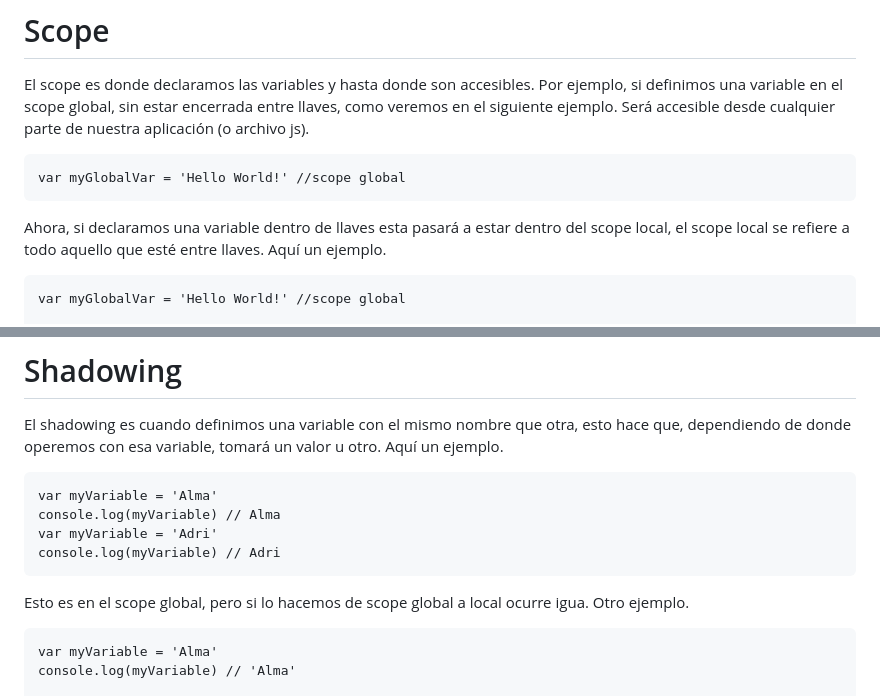
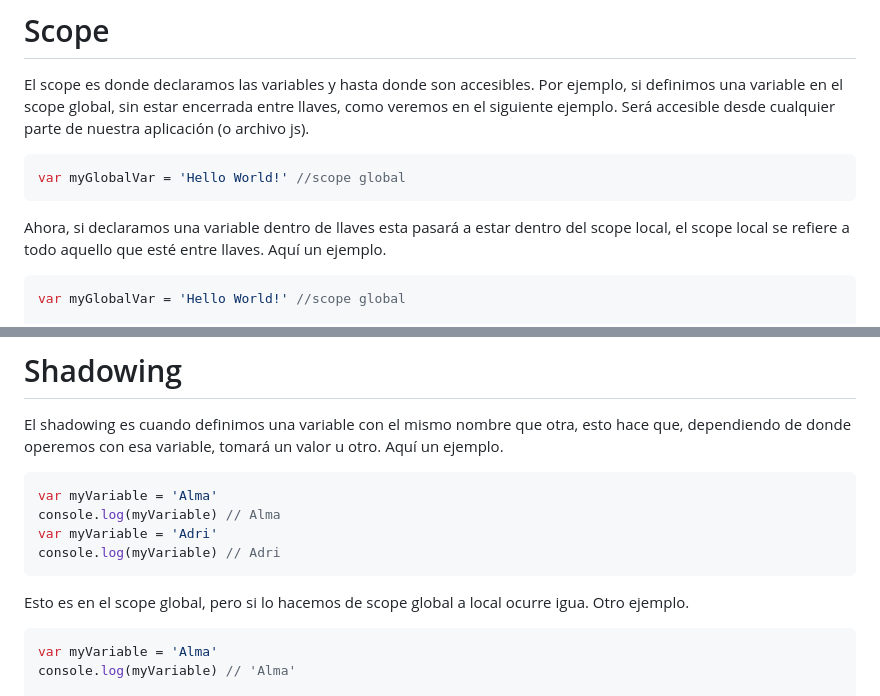
Before and after one commit to AlmaCRH/repaso-conceptos, a Markdown page: README.md, 2 parts joined by grey strips. Rendered like a GitHub page.

````diff
--- a/README.md
+++ b/README.md
@@ -83,11 +83,11 @@ https://www.codewars.com/kata/523b4ff7adca849afe000035/train/javascript
 
 # Scope
 El scope es donde declaramos las variables y hasta donde son accesibles. Por ejemplo, si definimos una variable en el scope global, sin estar encerrada entre llaves, como veremos en el siguiente ejemplo. Será accesible desde cualquier parte de nuestra aplicación (o archivo js).
-```
+```js
 var myGlobalVar = 'Hello World!' //scope global
 ```
 Ahora, si declaramos una variable dentro de llaves esta pasará a estar dentro del scope local, el scope local se refiere a todo aquello que esté entre llaves. Aquí un ejemplo.
-```
+```js
 var myGlobalVar = 'Hello World!' //scope global
 
 {
@@ -130,14 +130,14 @@ https://www.codewars.com/kata/526ec46d6f5e255e150002d1
 
 # Shadowing
 El shadowing es cuando definimos una variable con el mismo nombre que otra, esto hace que, dependiendo de donde operemos con esa variable, tomará un valor u otro. Aquí un ejemplo.
-```
+```js
 var myVariable = 'Alma'
 console.log(myVariable) // Alma
 var myVariable = 'Adri'
 console.log(myVariable) // Adri
 ```
 Esto es en el scope global, pero si lo hacemos de scope global a local ocurre igua. Otro ejemplo.
-```
+```js
 var myVariable = 'Alma'
 console.log(myVariable) // 'Alma'
 
````
Also changed, not shown: other parts of README.md (+16 -16 lines).
